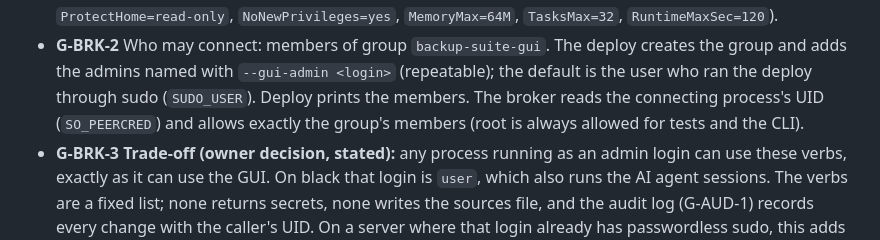
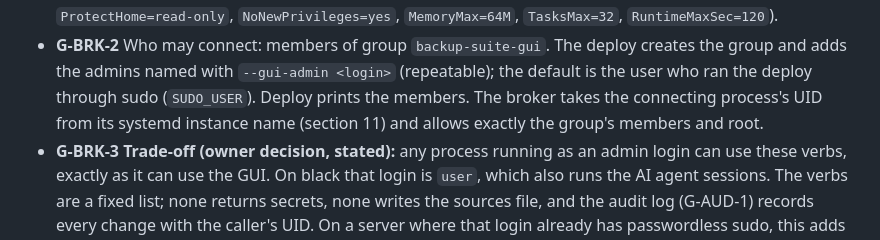
Before and after one commit to helal00/backup-suite, a Markdown page: docs/GUI-SPECIFICATION.md, the part around the change. GitHub-like rendering.

Commit message:
spec: peer UID from the systemd instance name
Co-Authored-By: Claude Opus 5.5 <noreply@anthropic.com>

```diff
--- a/docs/GUI-SPECIFICATION.md
+++ b/docs/GUI-SPECIFICATION.md
@@ -147,9 +147,9 @@ downloadable files, and copy buttons.
 - **G-BRK-2** Who may connect: members of group `backup-suite-gui`. The
   deploy creates the group and adds the admins named with `--gui-admin
   <login>` (repeatable); the default is the user who ran the deploy through
-  sudo (`SUDO_USER`). Deploy prints the members. The broker reads the
-  connecting process's UID (`SO_PEERCRED`) and allows exactly the group's
-  members (root is always allowed for tests and the CLI).
+  sudo (`SUDO_USER`). Deploy prints the members. The broker takes the
+  connecting process's UID from its systemd instance name (section 11) and
+  allows exactly the group's members and root.
 - **G-BRK-3** **Trade-off (owner decision, stated):** any process running as
   an admin login can use these verbs, exactly as it can use the GUI. On
   black that login is `user`, which also runs the AI agent sessions. The
```
